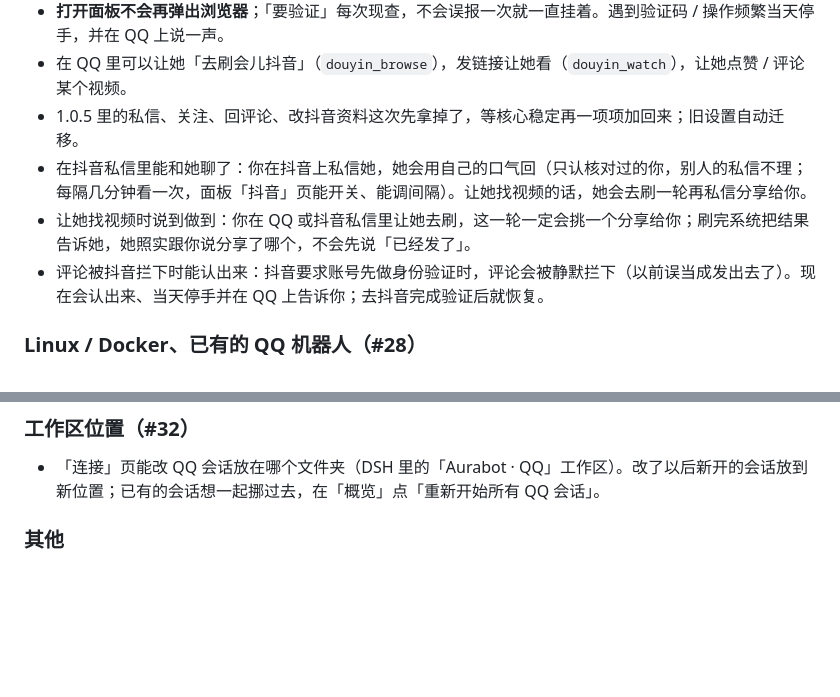
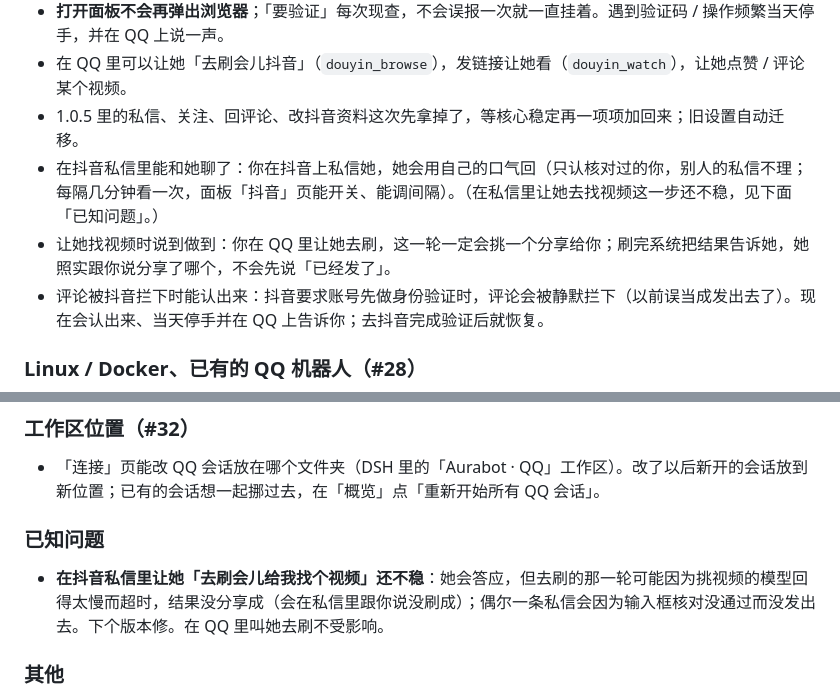
Before and after one commit to CYyare/dsh-aurabot-qq-, a Markdown page: CHANGELOG.md, 2 parts joined by grey strips. GitHub-like rendering; blank space fills up the shorter version.

Commit message:
docs(changelog): 1.1.0 如实写明抖音私信里让她找视频还不稳 (#39)
Co-authored-by: accomplish07zrh-eng <333196609+accomplish07zrh-eng@users.noreply.github.com>
Co-authored-by: Claude Opus 5.5 <noreply@anthropic.com>

```diff
--- a/CHANGELOG.md
+++ b/CHANGELOG.md
@@ -14,8 +14,8 @@
 - **打开面板不会再弹出浏览器**；「要验证」每次现查，不会误报一次就一直挂着。遇到验证码 / 操作频繁当天停手，并在 QQ 上说一声。
 - 在 QQ 里可以让她「去刷会儿抖音」（`douyin_browse`），发链接让她看（`douyin_watch`），让她点赞 / 评论某个视频。
 - 1.0.5 里的私信、关注、回评论、改抖音资料这次先拿掉了，等核心稳定再一项项加回来；旧设置自动迁移。
-- 在抖音私信里能和她聊了：你在抖音上私信她，她会用自己的口气回（只认核对过的你，别人的私信不理；每隔几分钟看一次，面板「抖音」页能开关、能调间隔）。让她找视频的话，她会去刷一轮再私信分享给你。
-- 让她找视频时说到做到：你在 QQ 或抖音私信里让她去刷，这一轮一定会挑一个分享给你；刷完系统把结果告诉她，她照实跟你说分享了哪个，不会先说「已经发了」。
+- 在抖音私信里能和她聊了：你在抖音上私信她，她会用自己的口气回（只认核对过的你，别人的私信不理；每隔几分钟看一次，面板「抖音」页能开关、能调间隔）。（在私信里让她去找视频这一步还不稳，见下面「已知问题」。）
+- 让她找视频时说到做到：你在 QQ 里让她去刷，这一轮一定会挑一个分享给你；刷完系统把结果告诉她，她照实跟你说分享了哪个，不会先说「已经发了」。
 - 评论被抖音拦下时能认出来：抖音要求账号先做身份验证时，评论会被静默拦下（以前误当成发出去了）。现在会认出来、当天停手并在 QQ 上告诉你；去抖音完成验证后就恢复。
 
 ### Linux / Docker、已有的 QQ 机器人（#28）
@@ -42,6 +42,10 @@
 ### 工作区位置（#32）
 
 - 「连接」页能改 QQ 会话放在哪个文件夹（DSH 里的「Aurabot · QQ」工作区）。改了以后新开的会话放到新位置；已有的会话想一起挪过去，在「概览」点「重新开始所有 QQ 会话」。
+
+### 已知问题
+
+- **在抖音私信里让她「去刷会儿给我找个视频」还不稳**：她会答应，但去刷的那一轮可能因为挑视频的模型回得太慢而超时，结果没分享成（会在私信里跟你说没刷成）；偶尔一条私信会因为输入框核对没通过而没发出去。下个版本修。在 QQ 里叫她去刷不受影响。
 
 ### 其他
 
```
